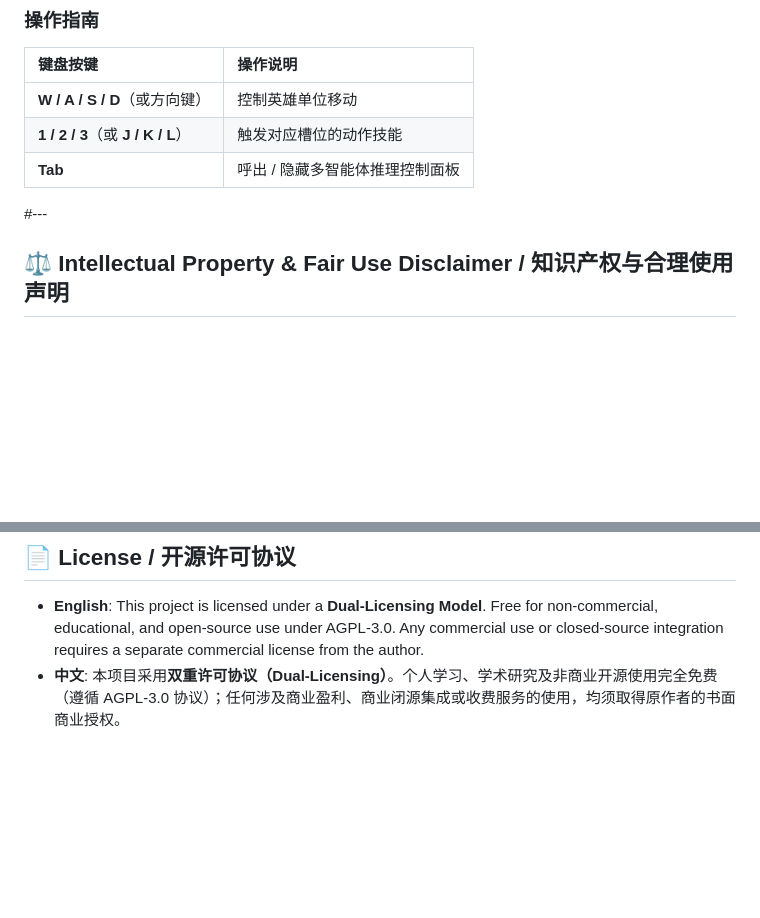
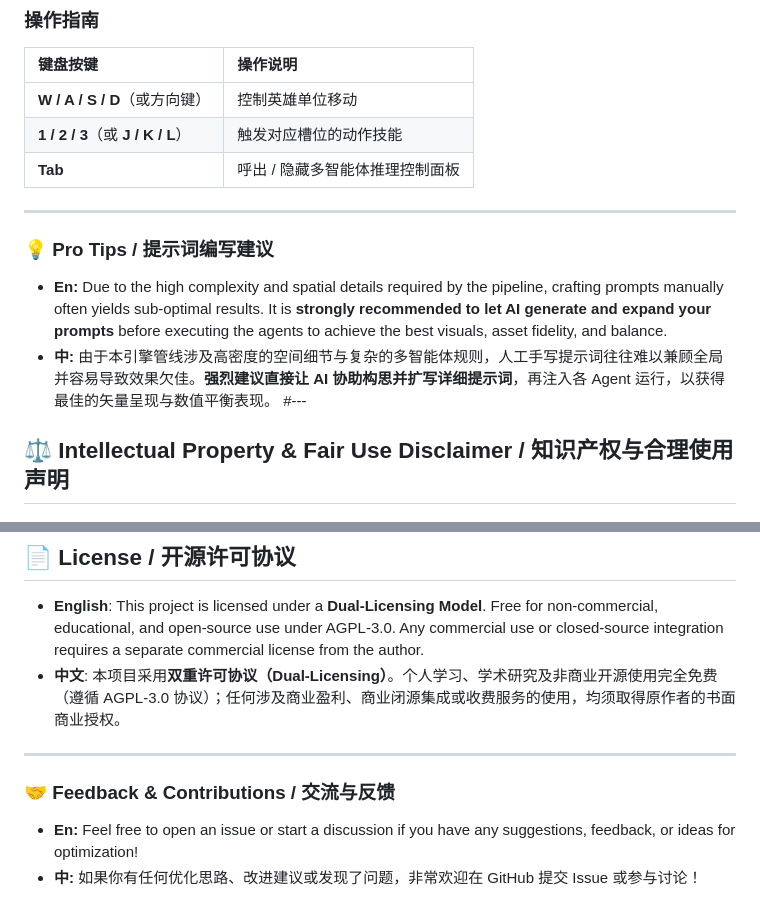
Before and after one commit to pathetic777/mvu-studio, a Markdown page: README.md, 2 parts joined by grey strips. GitHub-like rendering; blank space fills up the shorter version.

```diff
--- a/README.md
+++ b/README.md
@@ -58,7 +58,12 @@ MVU Studio 是一个探索大语言模型驱动 2D 游戏动态世界生成的
 | **W / A / S / D**（或方向键） | 控制英雄单位移动 |
 | **1 / 2 / 3**（或 **J / K / L**） | 触发对应槽位的动作技能 |
 | **Tab** | 呼出 / 隐藏多智能体推理控制面板 |
+---
 
+### 💡 Pro Tips / 提示词编写建议
+
+* **En:** Due to the high complexity and spatial details required by the pipeline, crafting prompts manually often yields sub-optimal results. It is **strongly recommended to let AI generate and expand your prompts** before executing the agents to achieve the best visuals, asset fidelity, and balance.
+* **中:** 由于本引擎管线涉及高密度的空间细节与复杂的多智能体规则，人工手写提示词往往难以兼顾全局并容易导致效果欠佳。**强烈建议直接让 AI 协助构思并扩写详细提示词**，再注入各 Agent 运行，以获得最佳的矢量呈现与数值平衡表现。
 #---
 
 ## ⚖️ Intellectual Property & Fair Use Disclaimer / 知识产权与合理使用声明
@@ -80,3 +85,9 @@ https://github.com/user-attachments/assets/2c93b75e-ead1-4127-973a-df6b53b8390e
 
 - **English**: This project is licensed under a **Dual-Licensing Model**. Free for non-commercial, educational, and open-source use under AGPL-3.0. Any commercial use or closed-source integration requires a separate commercial license from the author.
 - **中文**: 本项目采用**双重许可协议（Dual-Licensing）**。个人学习、学术研究及非商业开源使用完全免费（遵循 AGPL-3.0 协议）；任何涉及商业盈利、商业闭源集成或收费服务的使用，均须取得原作者的书面商业授权。
+---
+
+### 🤝 Feedback & Contributions / 交流与反馈
+
+* **En:** Feel free to open an issue or start a discussion if you have any suggestions, feedback, or ideas for optimization!
+* **中:** 如果你有任何优化思路、改进建议或发现了问题，非常欢迎在 GitHub 提交 Issue 或参与讨论！
```
